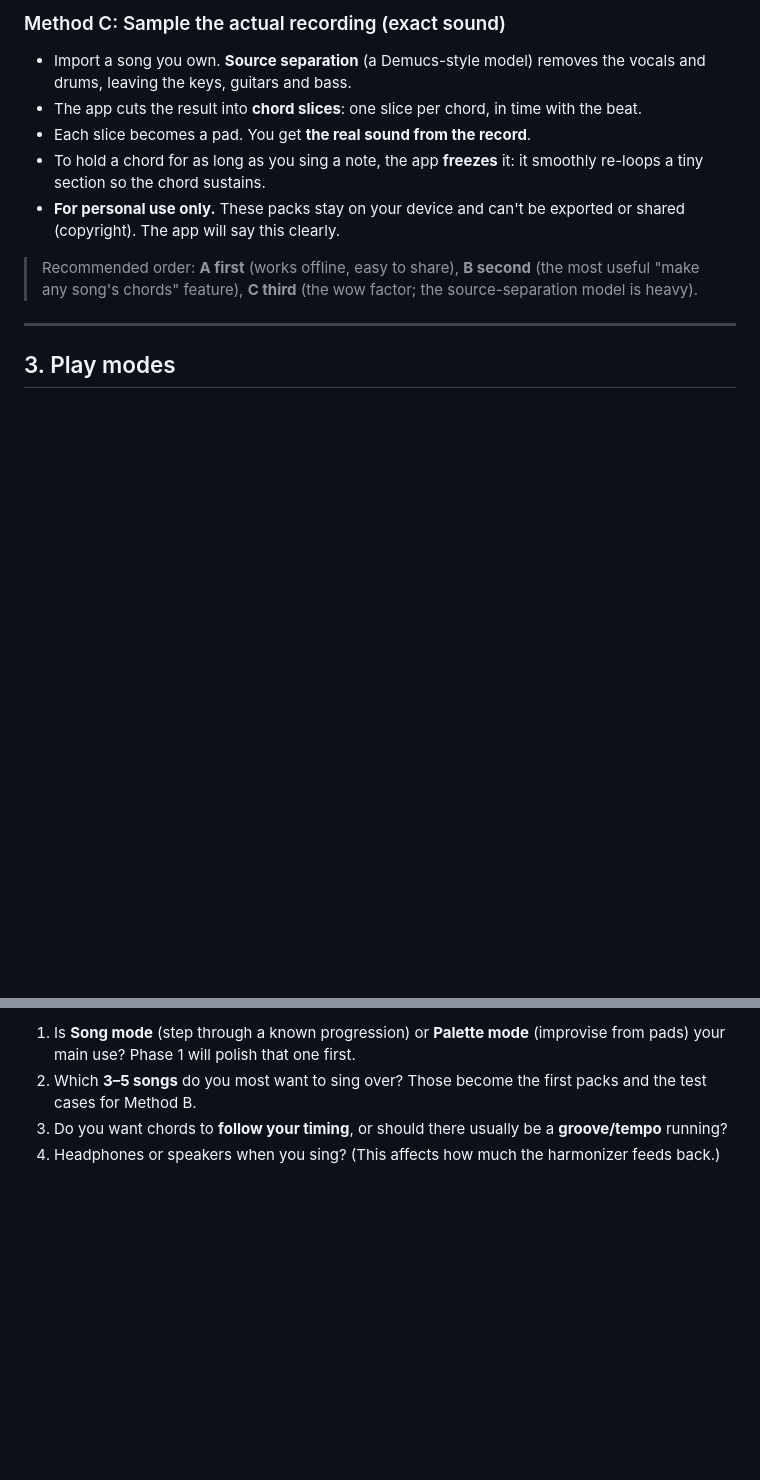
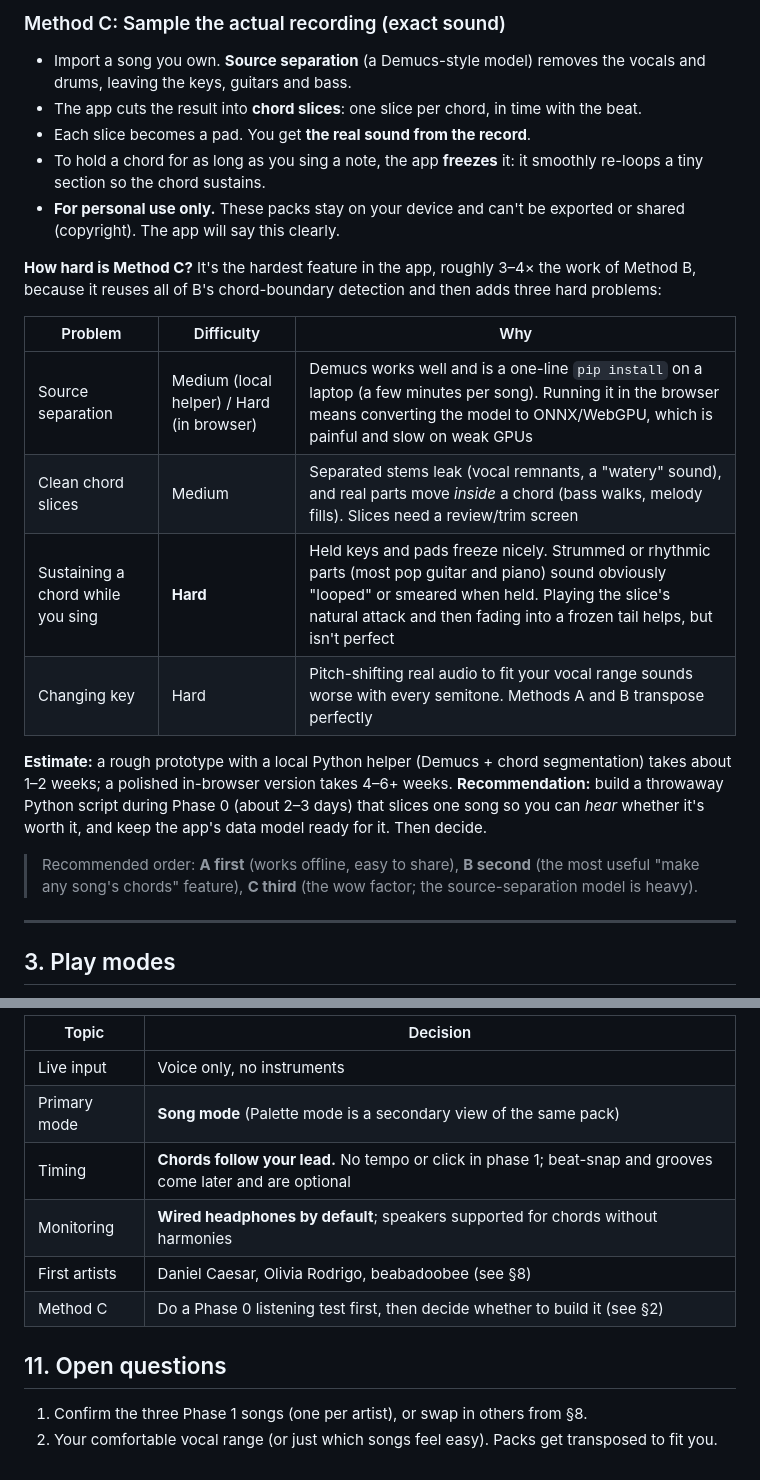
Before and after one commit to addetude/singa, a Markdown page: docs/PLAN.md, 2 parts joined by grey strips. Drawn GitHub-style; blank space fills up the shorter version.

```diff
--- a/docs/PLAN.md
+++ b/docs/PLAN.md
@@ -68,6 +68,21 @@ To get those layers, Singa offers **three methods**. Each one is closer to the o
   re-loops a tiny section so the chord sustains.
 - **For personal use only.** These packs stay on your device and can't be exported or shared
   (copyright). The app will say this clearly.
+
+**How hard is Method C?** It's the hardest feature in the app, roughly 3–4× the work of Method B,
+because it reuses all of B's chord-boundary detection and then adds three hard problems:
+
+| Problem | Difficulty | Why |
+|---|---|---|
+| Source separation | Medium (local helper) / Hard (in browser) | Demucs works well and is a one-line `pip install` on a laptop (a few minutes per song). Running it in the browser means converting the model to ONNX/WebGPU, which is painful and slow on weak GPUs |
+| Clean chord slices | Medium | Separated stems leak (vocal remnants, a "watery" sound), and real parts move *inside* a chord (bass walks, melody fills). Slices need a review/trim screen |
+| Sustaining a chord while you sing | **Hard** | Held keys and pads freeze nicely. Strummed or rhythmic parts (most pop guitar and piano) sound obviously "looped" or smeared when held. Playing the slice's natural attack and then fading into a frozen tail helps, but isn't perfect |
+| Changing key | Hard | Pitch-shifting real audio to fit your vocal range sounds worse with every semitone. Methods A and B transpose perfectly |
+
+**Estimate:** a rough prototype with a local Python helper (Demucs + chord segmentation) takes about
+1–2 weeks; a polished in-browser version takes 4–6+ weeks. **Recommendation:** build a throwaway
+Python script during Phase 0 (about 2–3 days) that slices one song so you can *hear* whether
+it's worth it, and keep the app's data model ready for it. Then decide.
 
 > Recommended order: **A first** (works offline, easy to share), **B second**
 > (the most useful "make any song's chords" feature), **C third** (the wow factor; the
@@ -218,6 +241,14 @@ voicing-accurate and use their own instrument samples:
 
-1. Is **Song mode** (step through a known progression) or **Palette mode** (improvise from
-   pads) your main use? Phase 1 will polish that one first.
-2. Which **3–5 songs** do you most want to sing over? Those become the first packs and the test cases for Method B.
-3. Do you want chords to **follow your timing**, or should there usually be a **groove/tempo** running?
-4. Headphones or speakers when you sing? (This affects how much the harmonizer feeds back.)
+| Topic | Decision |
+|---|---|
+| Live input | Voice only, no instruments |
+| Primary mode | **Song mode** (Palette mode is a secondary view of the same pack) |
+| Timing | **Chords follow your lead.** No tempo or click in phase 1; beat-snap and grooves come later and are optional |
+| Monitoring | **Wired headphones by default**; speakers supported for chords without harmonies |
+| First artists | Daniel Caesar, Olivia Rodrigo, beabadoobee (see §8) |
+| Method C | Do a Phase 0 listening test first, then decide whether to build it (see §2) |
+
+## 11. Open questions
+
+1. Confirm the three Phase 1 songs (one per artist), or swap in others from §8.
+2. Your comfortable vocal range (or just which songs feel easy). Packs get transposed to fit you.
```
Also changed, not shown: other parts of docs/PLAN.md (+22 -14 lines).
